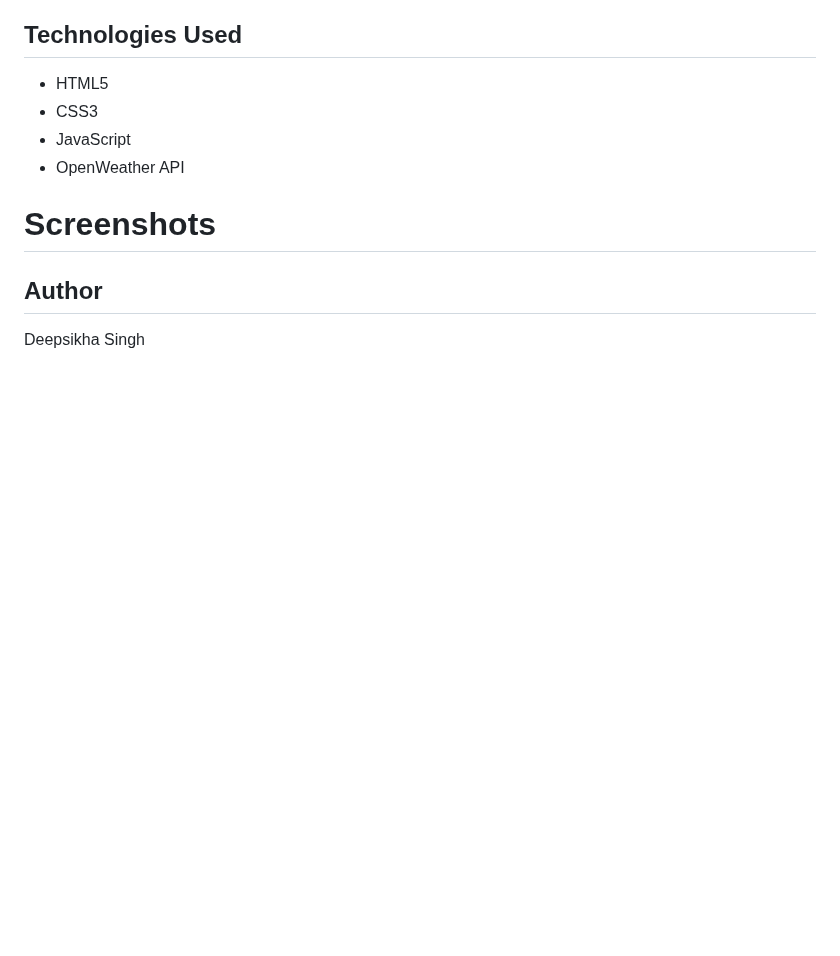
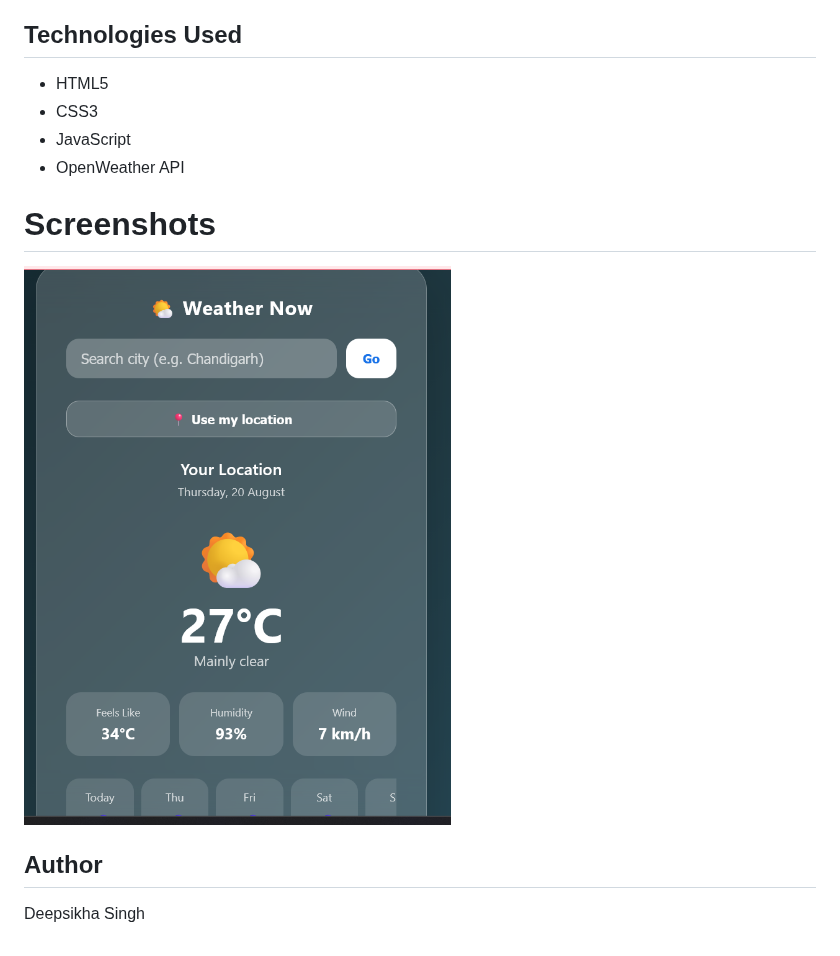
Before and after one commit to deepsikhakps-afk/Weathher_checker, a Markdown page: README.md, the part around the change. GitHub-like rendering; pictures changed too: image.png (added); blank space fills up the shorter version.

```diff
--- a/README.md
+++ b/README.md
@@ -15,6 +15,7 @@ A simple weather application built using HTML, CSS, and JavaScript.
 - OpenWeather API
 
 # Screenshots
+![alt text](image.png)
 
 ## Author
 Deepsikha Singh
```
